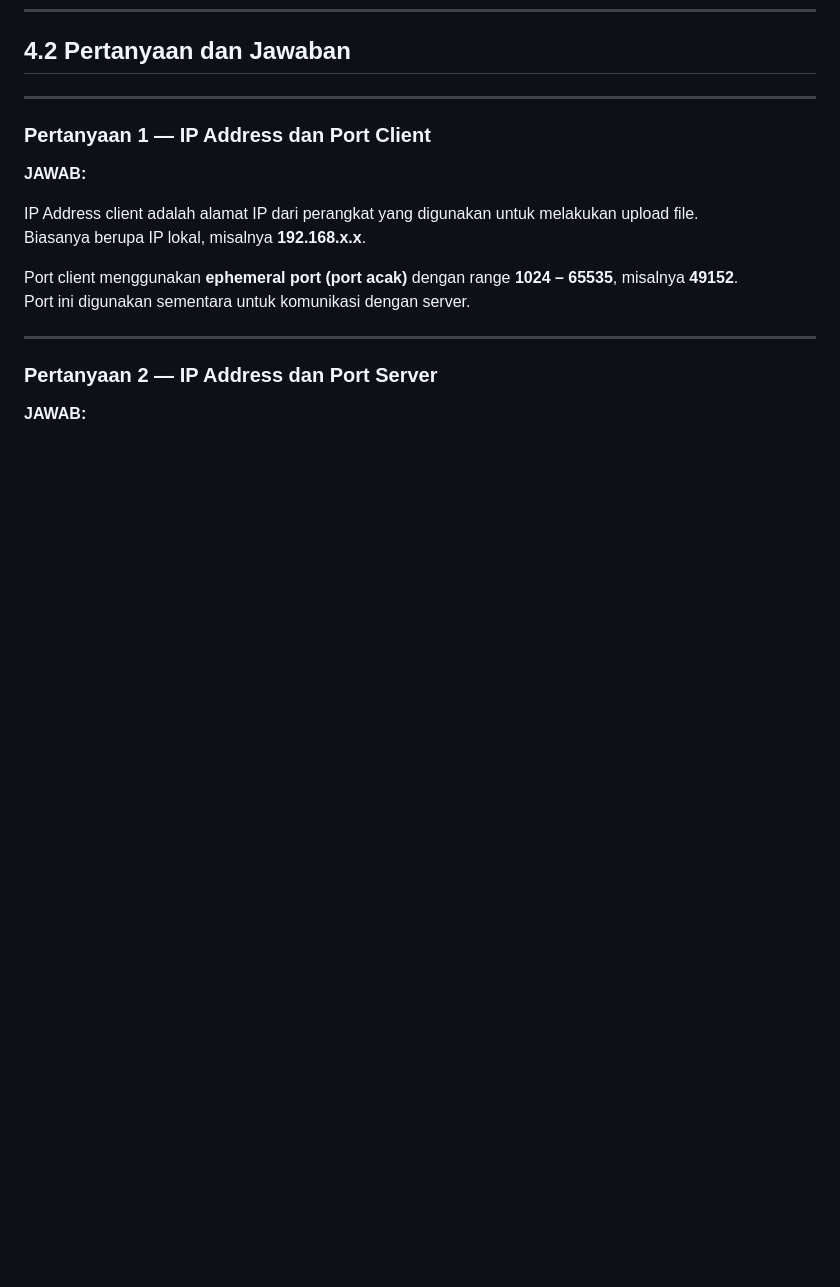
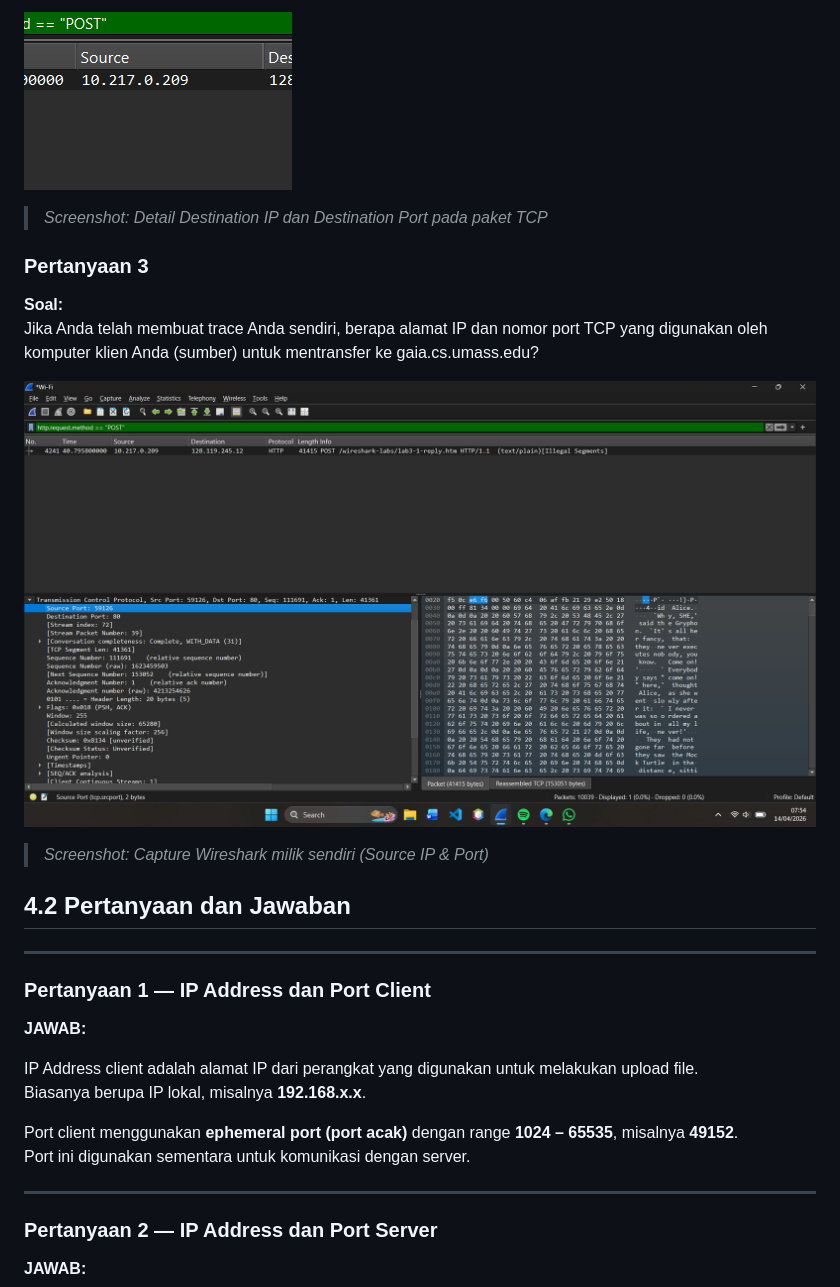
Before and after one commit to yohannapurnomo/jarkom-praktikum, a Markdown page: modul06/readme.md, the part around the change printed below. Rendered like a GitHub page; pictures changed too: modul06/gambar7.png (added), modul06/gambar8.png (added); blank space fills up the shorter version.

```diff
--- a/modul06/readme.md
+++ b/modul06/readme.md
@@ -94,3 +111,15 @@ Fitur utama TCP:
+![alt text](gambar7.png)
+> *Screenshot: Detail Destination IP dan Destination Port pada paket TCP*
+
+
+
+### Pertanyaan 3
+**Soal:**
+Jika Anda telah membuat trace Anda sendiri, berapa alamat IP dan nomor port TCP yang digunakan oleh komputer klien Anda (sumber) untuk mentransfer ke gaia.cs.umass.edu?
+
+![alt text](gambar8.png)
+> *Screenshot: Capture Wireshark milik sendiri (Source IP & Port)*
+
 
 ## 4.2 Pertanyaan dan Jawaban
 
```
Also changed, not shown: other parts of modul06/readme.md (+17 -0 lines), modul06/gambar6.png (added).
